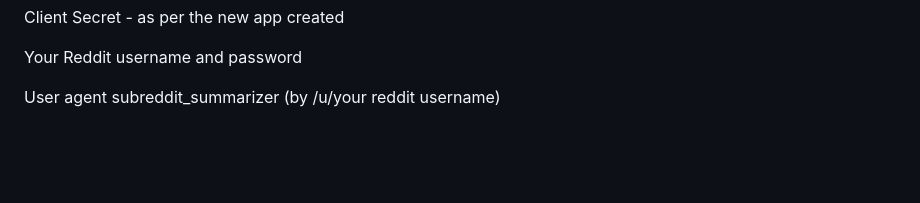
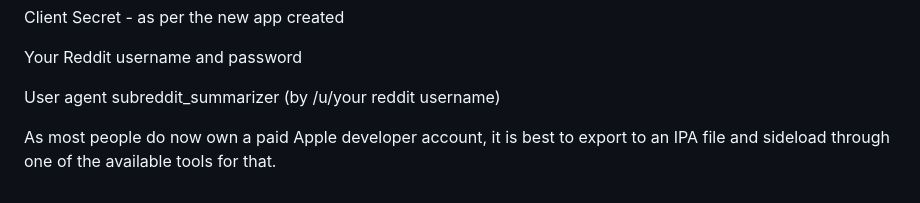
Before and after one commit to Joaov41/redapp, a Markdown page: README.md, the part around the change. Rendered like a GitHub page; blank space fills up the shorter version.

```diff
--- a/README.md
+++ b/README.md
@@ -56,3 +56,5 @@ Client Secret - as per the new app created
 Your Reddit username and password
 
 User agent subreddit_summarizer (by /u/your reddit username)
+
+As most people do now own a paid Apple developer account, it is best to export to an IPA file and sideload through one of the available tools for that.
```
